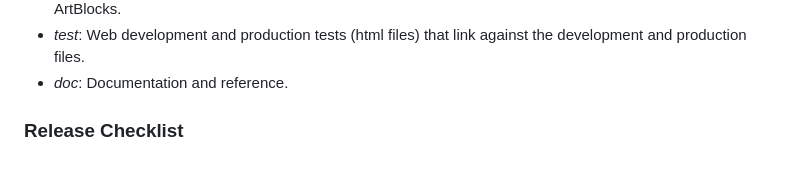
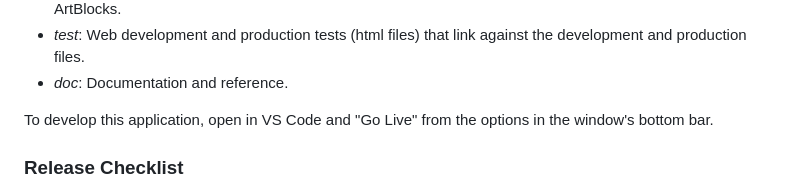
Before and after one commit to bensnell/gen-art-project-template, a Markdown page: README.md, the part around the change. GitHub-like rendering; blank space fills up the shorter version.

Commit message:
Add develop instructions

```diff
--- a/README.md
+++ b/README.md
@@ -35,6 +35,8 @@ The rest of the code for this project exists in the following folders:
 - *dist*: Distributable code generated by the build scripts. This folder contains the code that will live on ArtBlocks.
 - *test*: Web development and production tests (html files) that link against the development and production files.
 - *doc*: Documentation and reference.
+
+To develop this application, open in VS Code and "Go Live" from the options in the window's bottom bar.
 
 ### Release Checklist
 
```
